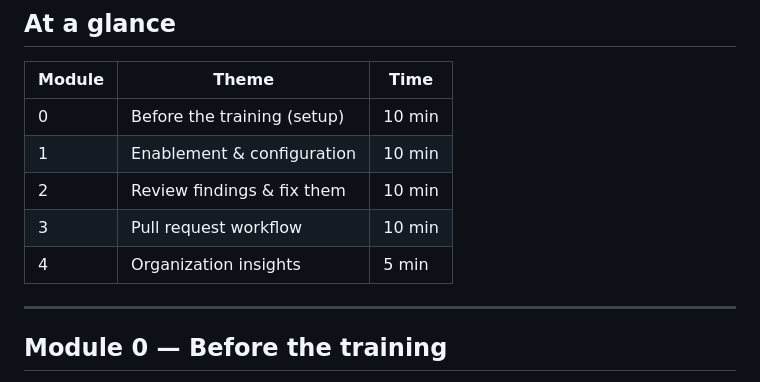
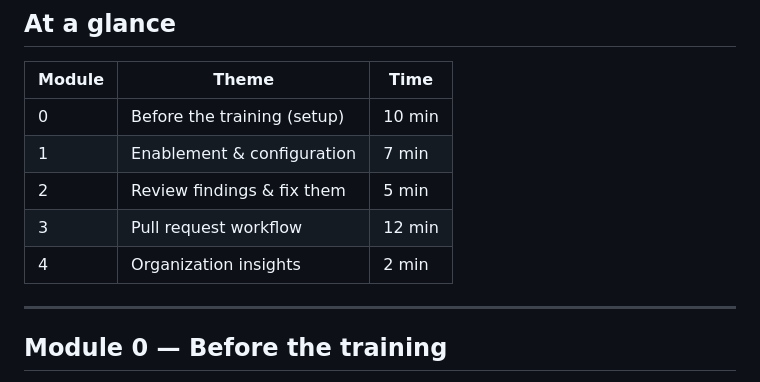
Before and after one commit to ps-resources/cosmic-pizza, a Markdown page: DEMO_INSTRUCTIONS.md, the part around the change. GitHub-like rendering.

Commit message:
Update module times in DEMO_INSTRUCTIONS.md

```diff
--- a/DEMO_INSTRUCTIONS.md
+++ b/DEMO_INSTRUCTIONS.md
@@ -31,10 +31,10 @@ A step-by-step script for demoing **GitHub Code Quality** end to end using the
 | Module | Theme | Time |
 | --- | --- | --- |
 | 0 | Before the training (setup) | 10 min |
-| 1 | Enablement & configuration | 10 min |
-| 2 | Review findings & fix them | 10 min |
-| 3 | Pull request workflow | 10 min |
-| 4 | Organization insights | 5 min |
+| 1 | Enablement & configuration | 7 min |
+| 2 | Review findings & fix them | 5 min |
+| 3 | Pull request workflow | 12 min |
+| 4 | Organization insights | 2 min |
 
 ---
 
```
